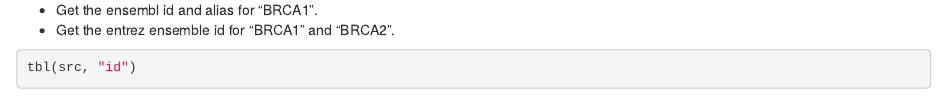
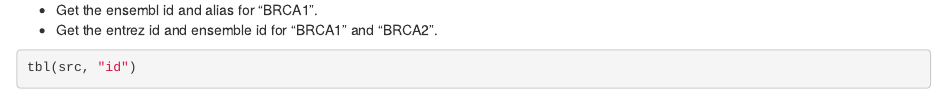
Before and after one commit to Bioconductor/BiocIntro, an R Markdown document (vignettes/B2_Common_Operations.Rmd): the page in a window 1100 px wide, from 12830 px down. Rendered offline with R 4.5, knitr and Pandoc, with nearby package versions; drawn as R Markdown's standard HTML page in place of the format the file asks for; some code elsewhere in the file could not run offline; common packages that the code uses without loading them are loaded.

Commit message:
Update B2_Common_Operations.Rmd
Fix typo

````diff
--- a/vignettes/B2_Common_Operations.Rmd
+++ b/vignettes/B2_Common_Operations.Rmd
@@ -545,7 +545,7 @@ src
 ```
 
 - Get the ensembl id and alias for "BRCA1".
-- Get the entrez ensemble id for "BRCA1" and "BRCA2".
+- Get the entrez id and ensemble id for "BRCA1" and "BRCA2".
 
 ```{r}
 tbl(src, "id")
````
